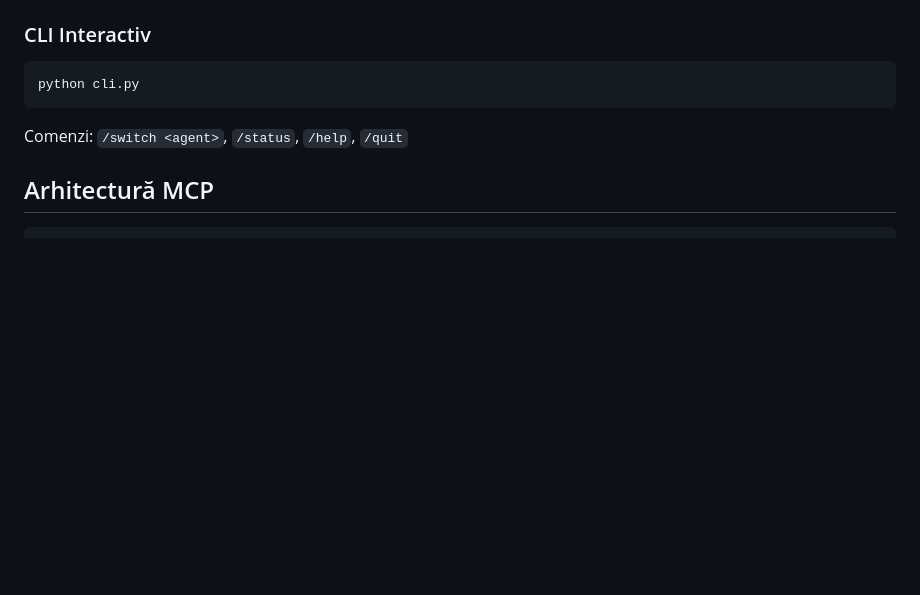
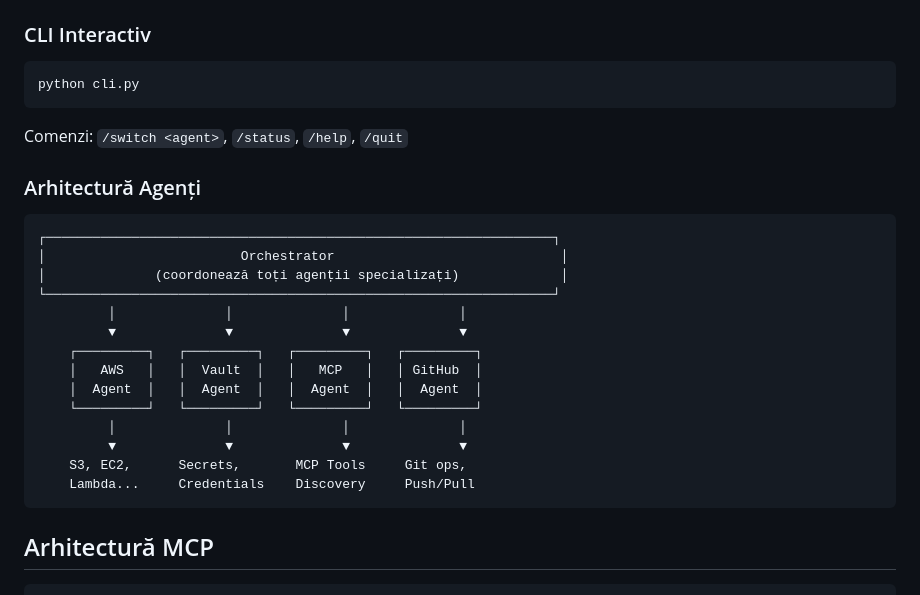
Before and after one commit to iuliaionica/multi-agent-project, a Markdown page: README.md, the part around the change. GitHub-like rendering; blank space fills up the shorter version.

````diff
--- a/README.md
+++ b/README.md
@@ -21,6 +21,25 @@ python cli.py
 ```
 
 Comenzi: `/switch <agent>`, `/status`, `/help`, `/quit`
+
+### Arhitectură Agenți
+
+```
+┌─────────────────────────────────────────────────────────────────┐
+│                         Orchestrator                             │
+│              (coordonează toți agenții specializați)             │
+└─────────────────────────────────────────────────────────────────┘
+         │              │              │              │
+         ▼              ▼              ▼              ▼
+    ┌─────────┐   ┌─────────┐   ┌─────────┐   ┌─────────┐
+    │   AWS   │   │  Vault  │   │   MCP   │   │ GitHub  │
+    │  Agent  │   │  Agent  │   │  Agent  │   │  Agent  │
+    └─────────┘   └─────────┘   └─────────┘   └─────────┘
+         │              │              │              │
+         ▼              ▼              ▼              ▼
+    S3, EC2,      Secrets,       MCP Tools     Git ops,
+    Lambda...     Credentials    Discovery     Push/Pull
+```
 
 ## Arhitectură MCP
 
````
